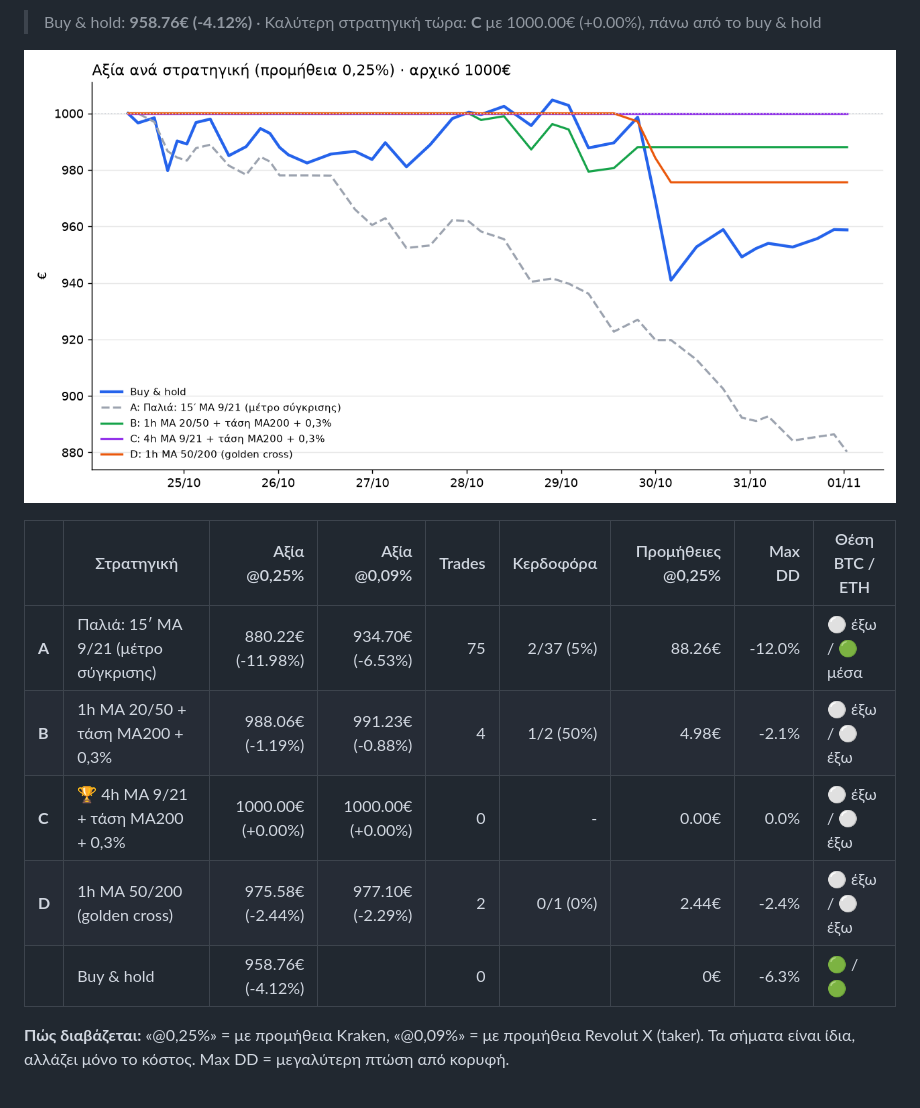
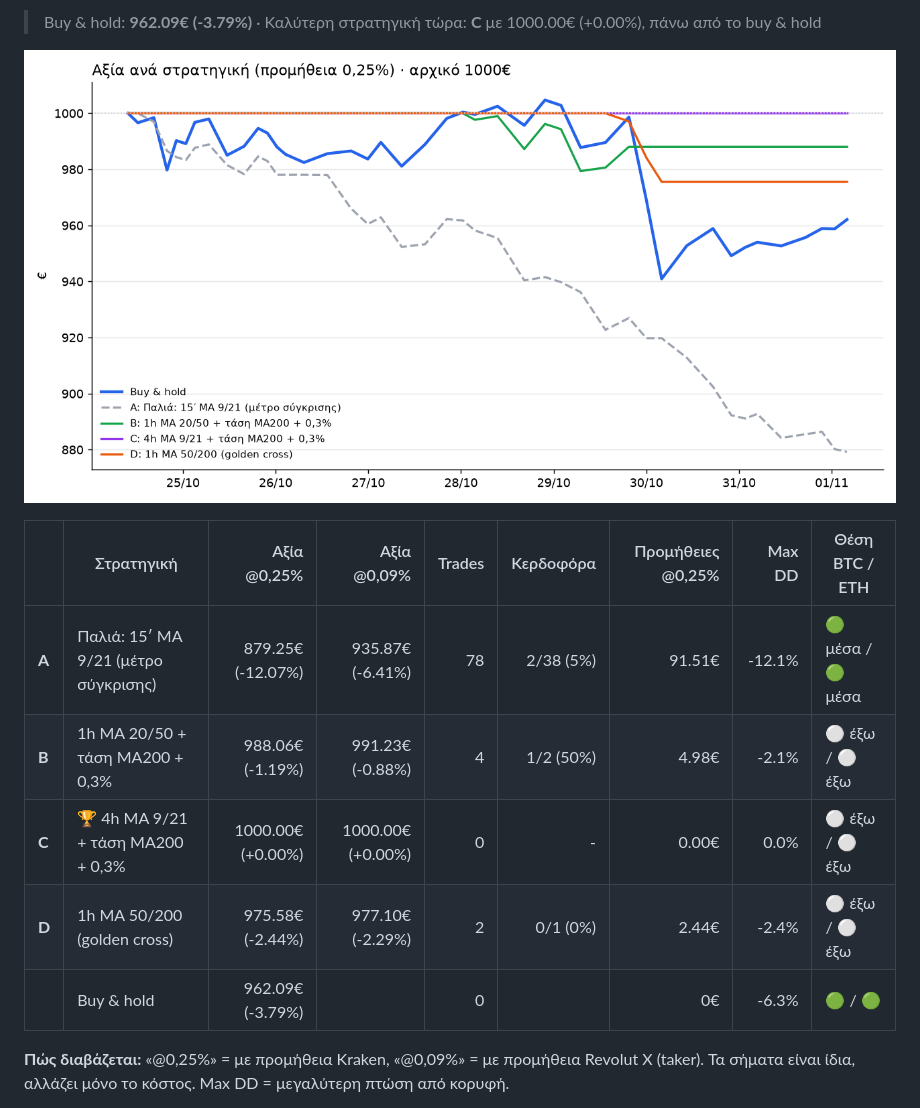
Before and after one commit to keepgoin81/paper-bot, a Markdown page: RESULTS.md, the part around one of its changes. GitHub-like rendering; pictures changed too: results_chart.png.

Commit message:
paper run 2026-11-01_01:58

```diff
--- a/RESULTS.md
+++ b/RESULTS.md
@@ -4,15 +4,15 @@
 
-> Buy & hold: **958.76€ (-4.12%)** · Καλύτερη στρατηγική τώρα: **C** με 1000.00€ (+0.00%), πάνω από το buy & hold
+> Buy & hold: **962.09€ (-3.79%)** · Καλύτερη στρατηγική τώρα: **C** με 1000.00€ (+0.00%), πάνω από το buy & hold
 
 ![Γράφημα](results_chart.png)
 
 | | Στρατηγική | Αξία @0,25% | Αξία @0,09% | Trades | Κερδοφόρα | Προμήθειες @0,25% | Max DD | Θέση BTC / ETH |
 |---|---|---:|---:|---:|---:|---:|---:|---|
-| **A** | Παλιά: 15′ MA 9/21 (μέτρο σύγκρισης) | 880.22€ (-11.98%) | 934.70€ (-6.53%) | 75 | 2/37 (5%) | 88.26€ | -12.0% | ⚪ έξω / 🟢 μέσα |
+| **A** | Παλιά: 15′ MA 9/21 (μέτρο σύγκρισης) | 879.25€ (-12.07%) | 935.87€ (-6.41%) | 78 | 2/38 (5%) | 91.51€ | -12.1% | 🟢 μέσα / 🟢 μέσα |
 | **B** | 1h MA 20/50 + τάση MA200 + 0,3% | 988.06€ (-1.19%) | 991.23€ (-0.88%) | 4 | 1/2 (50%) | 4.98€ | -2.1% | ⚪ έξω / ⚪ έξω |
 | **C** | 🏆 4h MA 9/21 + τάση MA200 + 0,3% | 1000.00€ (+0.00%) | 1000.00€ (+0.00%) | 0 | - | 0.00€ | 0.0% | ⚪ έξω / ⚪ έξω |
 | **D** | 1h MA 50/200 (golden cross) | 975.58€ (-2.44%) | 977.10€ (-2.29%) | 2 | 0/1 (0%) | 2.44€ | -2.4% | ⚪ έξω / ⚪ έξω |
-| | Buy & hold | 958.76€ (-4.12%) | | 0 | | 0€ | -6.3% | 🟢 / 🟢 |
+| | Buy & hold | 962.09€ (-3.79%) | | 0 | | 0€ | -6.3% | 🟢 / 🟢 |
 
 **Πώς διαβάζεται:** «@0,25%» = με προμήθεια Kraken, «@0,09%» = με προμήθεια Revolut X (taker). Τα σήματα είναι ίδια, αλλάζει μόνο το κόστος. Max DD = μεγαλύτερη πτώση από κορυφή.
 
```
Also changed, not shown: other parts of RESULTS.md (+1 -1 lines), 3 other files.
